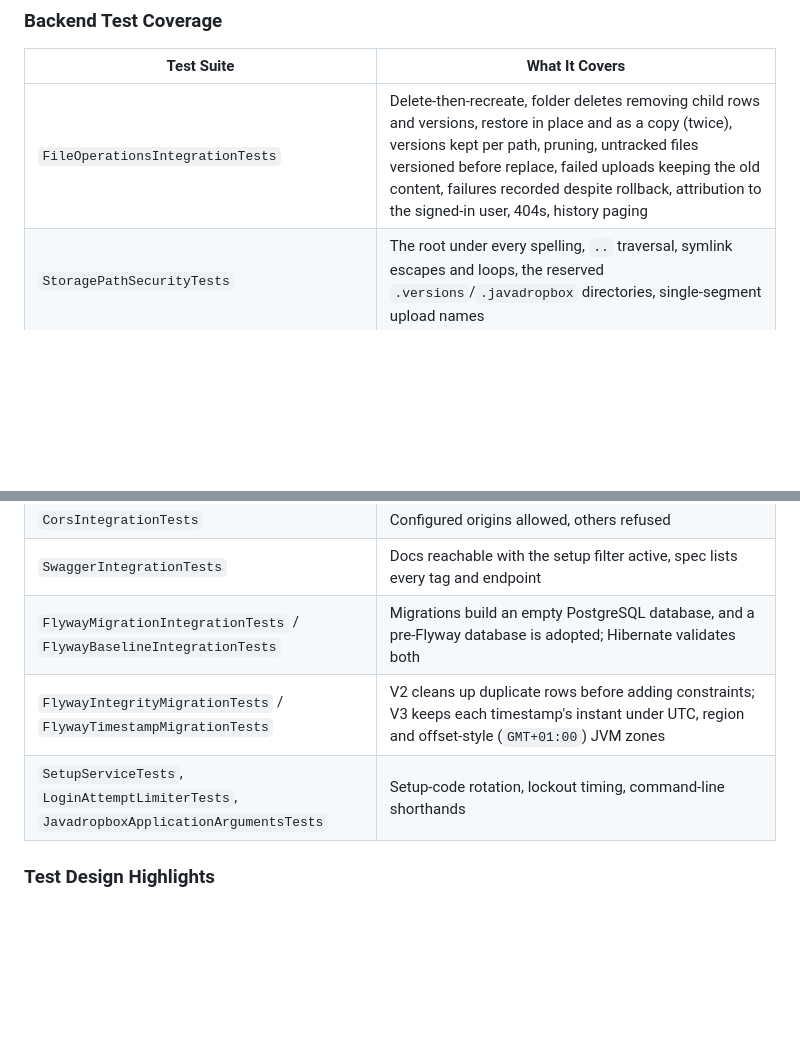
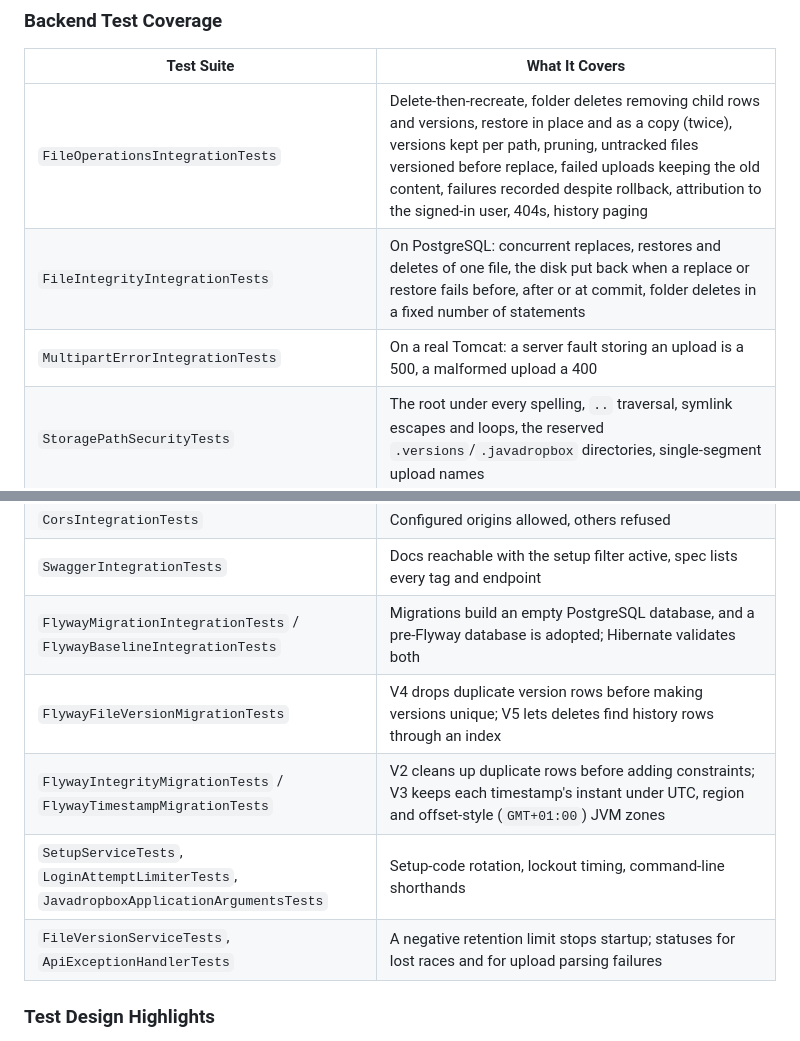
Before and after one commit to mevcaus/JavaDropbox, a Markdown page: README.md, 2 parts joined by grey strips. Rendered like a GitHub page; blank space fills up the shorter version.

Commit message:
list the new test suites in the readme
Refs #101
Refs #102
Refs #104
Refs #105
Refs #110
Refs #111

```diff
--- a/README.md
+++ b/README.md
@@ -435,6 +435,8 @@ The backend uses **JUnit 5** with **Spring Boot Test** and **MockMvc** for integ
 | Test Suite | What It Covers |
 |-----------|----------------|
 | `FileOperationsIntegrationTests` | Delete-then-recreate, folder deletes removing child rows and versions, restore in place and as a copy (twice), versions kept per path, pruning, untracked files versioned before replace, failed uploads keeping the old content, failures recorded despite rollback, attribution to the signed-in user, 404s, history paging |
+| `FileIntegrityIntegrationTests` | On PostgreSQL: concurrent replaces, restores and deletes of one file, the disk put back when a replace or restore fails before, after or at commit, folder deletes in a fixed number of statements |
+| `MultipartErrorIntegrationTests` | On a real Tomcat: a server fault storing an upload is a 500, a malformed upload a 400 |
 | `StoragePathSecurityTests` | The root under every spelling, `..` traversal, symlink escapes and loops, the reserved `.versions`/`.javadropbox` directories, single-segment upload names |
 | `DownloadIntegrationTests` | Folder zips (without symlinks), shared folder downloads, `Content-Disposition` for awkward names, range requests, links to deleted items or the root |
 | `SecurityIntegrationTests` | 401 for unauthenticated users, role-based access, logout, JSON errors, the SPA shell served for client-side routes |
@@ -444,8 +446,10 @@ The backend uses **JUnit 5** with **Spring Boot Test** and **MockMvc** for integ
 | `CorsIntegrationTests` | Configured origins allowed, others refused |
 | `SwaggerIntegrationTests` | Docs reachable with the setup filter active, spec lists every tag and endpoint |
 | `FlywayMigrationIntegrationTests` / `FlywayBaselineIntegrationTests` | Migrations build an empty PostgreSQL database, and a pre-Flyway database is adopted; Hibernate validates both |
+| `FlywayFileVersionMigrationTests` | V4 drops duplicate version rows before making versions unique; V5 lets deletes find history rows through an index |
 | `FlywayIntegrityMigrationTests` / `FlywayTimestampMigrationTests` | V2 cleans up duplicate rows before adding constraints; V3 keeps each timestamp's instant under UTC, region and offset-style (`GMT+01:00`) JVM zones |
 | `SetupServiceTests`, `LoginAttemptLimiterTests`, `JavadropboxApplicationArgumentsTests` | Setup-code rotation, lockout timing, command-line shorthands |
+| `FileVersionServiceTests`, `ApiExceptionHandlerTests` | A negative retention limit stops startup; statuses for lost races and for upload parsing failures |
 
 ### Test Design Highlights
 - **Test isolation**: Test classes with the same configuration share one Spring context and database, so each wipes every table after a test through `TestDatabase.wipe`
```
